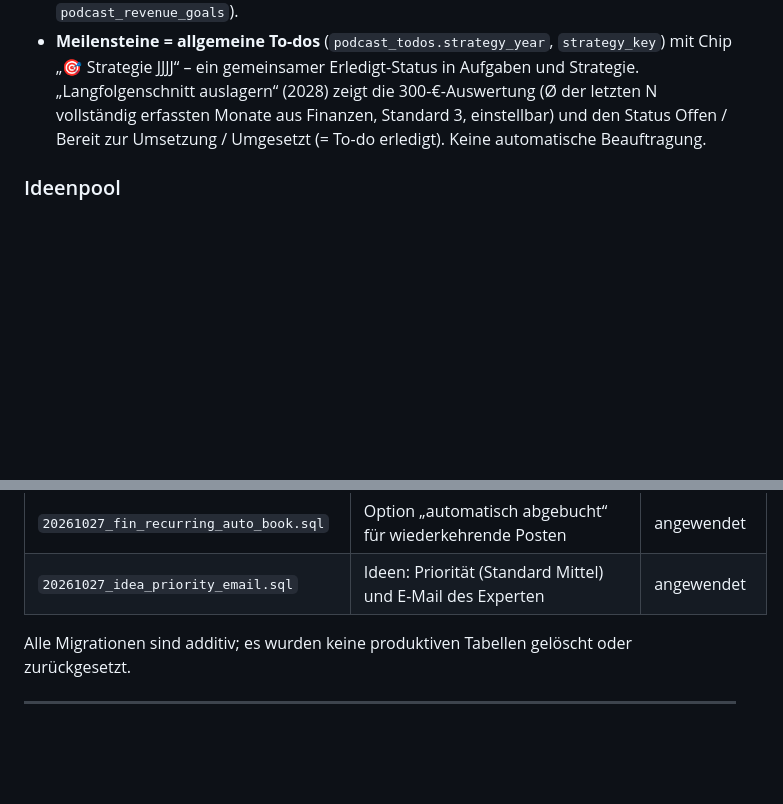
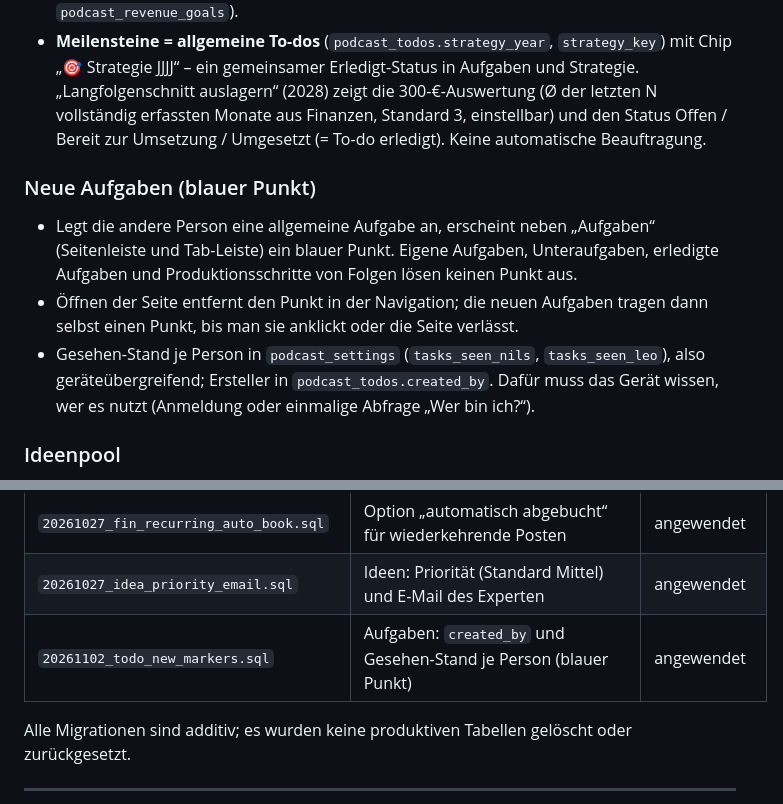
Before and after one commit to nilslabitzke/podcast-planer, a Markdown page: README.md, 2 parts joined by grey strips. Drawn GitHub-style; blank space fills up the shorter version.

Commit message:
Aufgaben: blauer Punkt für neue Aufgaben

```diff
--- a/README.md
+++ b/README.md
@@ -109,6 +109,11 @@ Interne Finanzübersicht (ersetzt keine steuerliche Buchhaltung, keine steuerlic
 - Ziel-/Bonuswerte nur über „Ziel bearbeiten“ (`podcast_strategy_goals`, Finanzziele in `podcast_revenue_goals`).
 - **Meilensteine = allgemeine To-dos** (`podcast_todos.strategy_year`, `strategy_key`) mit Chip „🎯 Strategie JJJJ“ – ein gemeinsamer Erledigt-Status in Aufgaben und Strategie. „Langfolgenschnitt auslagern“ (2028) zeigt die 300-€-Auswertung (Ø der letzten N vollständig erfassten Monate aus Finanzen, Standard 3, einstellbar) und den Status Offen / Bereit zur Umsetzung / Umgesetzt (= To-do erledigt). Keine automatische Beauftragung.
 
+### Neue Aufgaben (blauer Punkt)
+- Legt die andere Person eine allgemeine Aufgabe an, erscheint neben „Aufgaben“ (Seitenleiste und Tab-Leiste) ein blauer Punkt. Eigene Aufgaben, Unteraufgaben, erledigte Aufgaben und Produktionsschritte von Folgen lösen keinen Punkt aus.
+- Öffnen der Seite entfernt den Punkt in der Navigation; die neuen Aufgaben tragen dann selbst einen Punkt, bis man sie anklickt oder die Seite verlässt.
+- Gesehen-Stand je Person in `podcast_settings` (`tasks_seen_nils`, `tasks_seen_leo`), also geräteübergreifend; Ersteller in `podcast_todos.created_by`. Dafür muss das Gerät wissen, wer es nutzt (Anmeldung oder einmalige Abfrage „Wer bin ich?“).
+
 ### Ideenpool
 - Titel, Themenpunkte, Kernaussage, Gast, Status (Idee → Gast angefragt → Bestätigt), Drive-Link, Fragenkatalog.
 - „In Planer übernehmen“ legt aus einer Idee eine Folge an.
@@ -176,6 +181,7 @@ Nicht mehr in der App genutzt, aber unverändert erhalten: `podcast_prompts`, `p
 | `20261027_strategy_goals.sql` | Wachstumsziele 2026–2028, Messwerte, Meilensteine als To-dos | angewendet |
 | `20261027_fin_recurring_auto_book.sql` | Option „automatisch abgebucht“ für wiederkehrende Posten | angewendet |
 | `20261027_idea_priority_email.sql` | Ideen: Priorität (Standard Mittel) und E-Mail des Experten | angewendet |
+| `20261102_todo_new_markers.sql` | Aufgaben: `created_by` und Gesehen-Stand je Person (blauer Punkt) | angewendet |
 
 Alle Migrationen sind additiv; es wurden keine produktiven Tabellen gelöscht oder zurückgesetzt.
 
```
